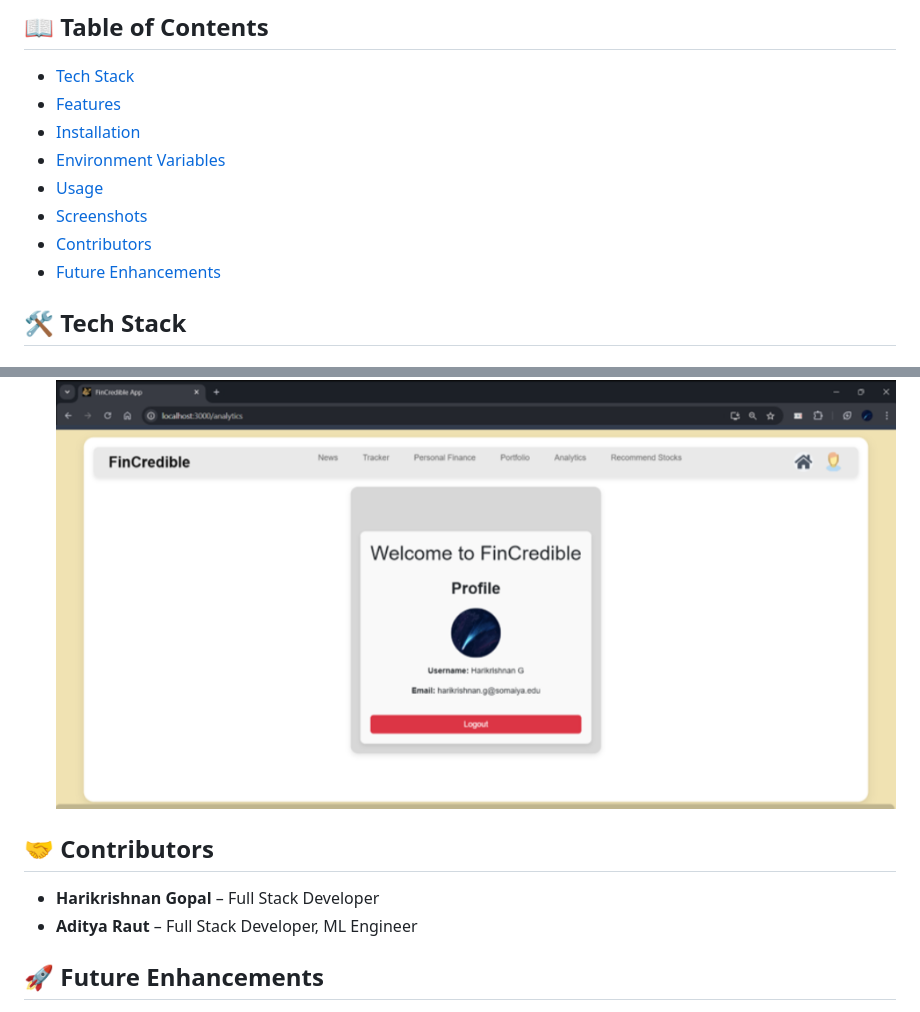
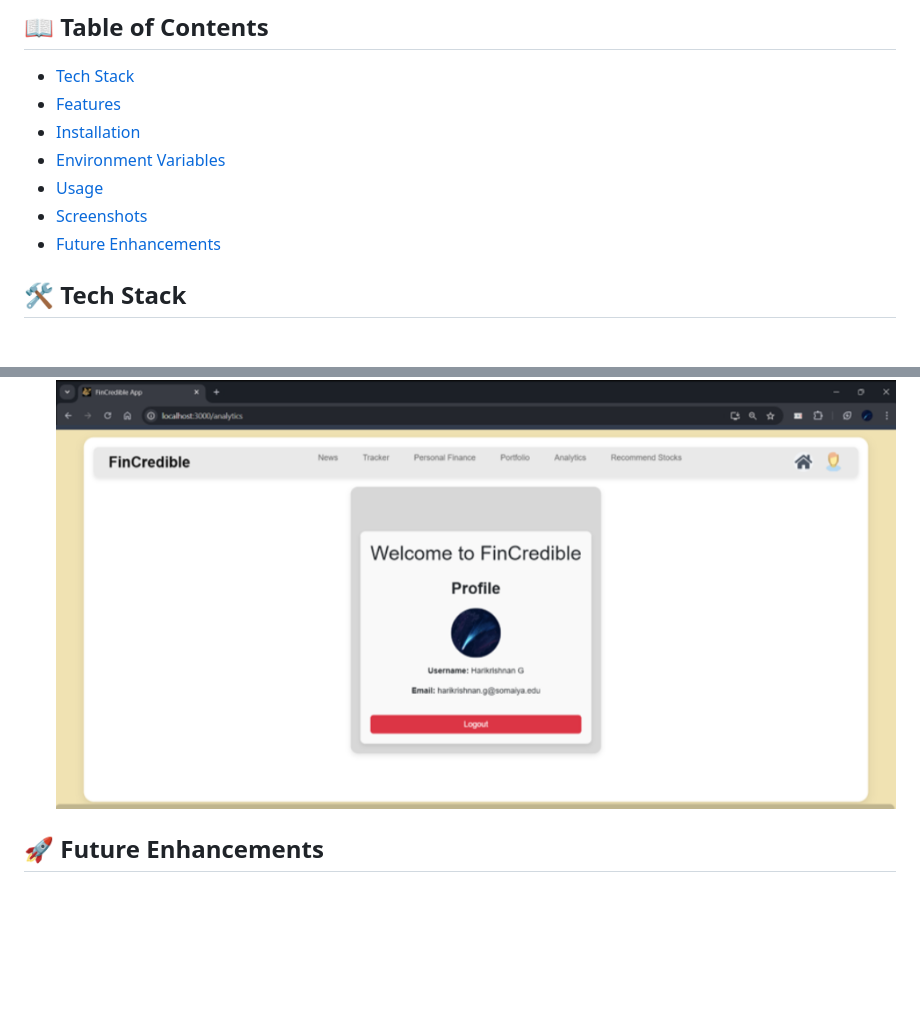
Before and after one commit to hk151109/FinCredible, a Markdown page: README.md, 2 parts joined by grey strips. GitHub-like rendering; blank space fills up the shorter version.

```diff
--- a/README.md
+++ b/README.md
@@ -11,7 +11,6 @@
 - [Environment Variables](#environment-variables)
 - [Usage](#usage)
 - [Screenshots](#screenshots)
-- [Contributors](#contributors)
 - [Future Enhancements](#future-enhancements)
 
 ## 🛠️ Tech Stack
@@ -185,10 +184,6 @@ Open `http://localhost:3000` in your browser.
 - **User Accounts Page**:
   ![User Accounts](assets/user_accounts.png)
 
-## 🤝 Contributors
-- **Harikrishnan Gopal** – Full Stack Developer
-- **Aditya Raut** – Full Stack Developer, ML Engineer
-
 ## 🚀 Future Enhancements
 - **Enhanced Machine Learning Models**:
 Improve recommendation accuracy by exploring ensemble learning and additional financial indicators.
```
